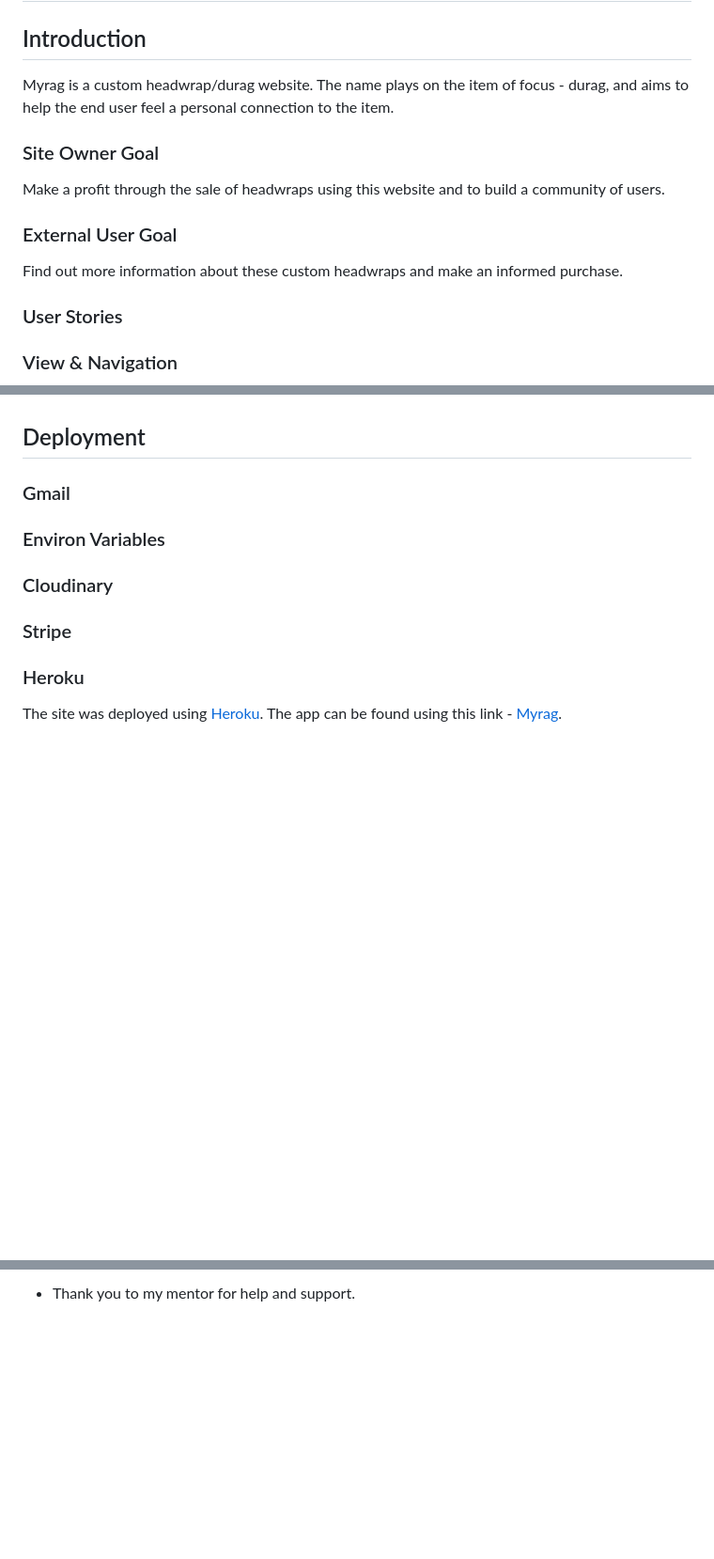
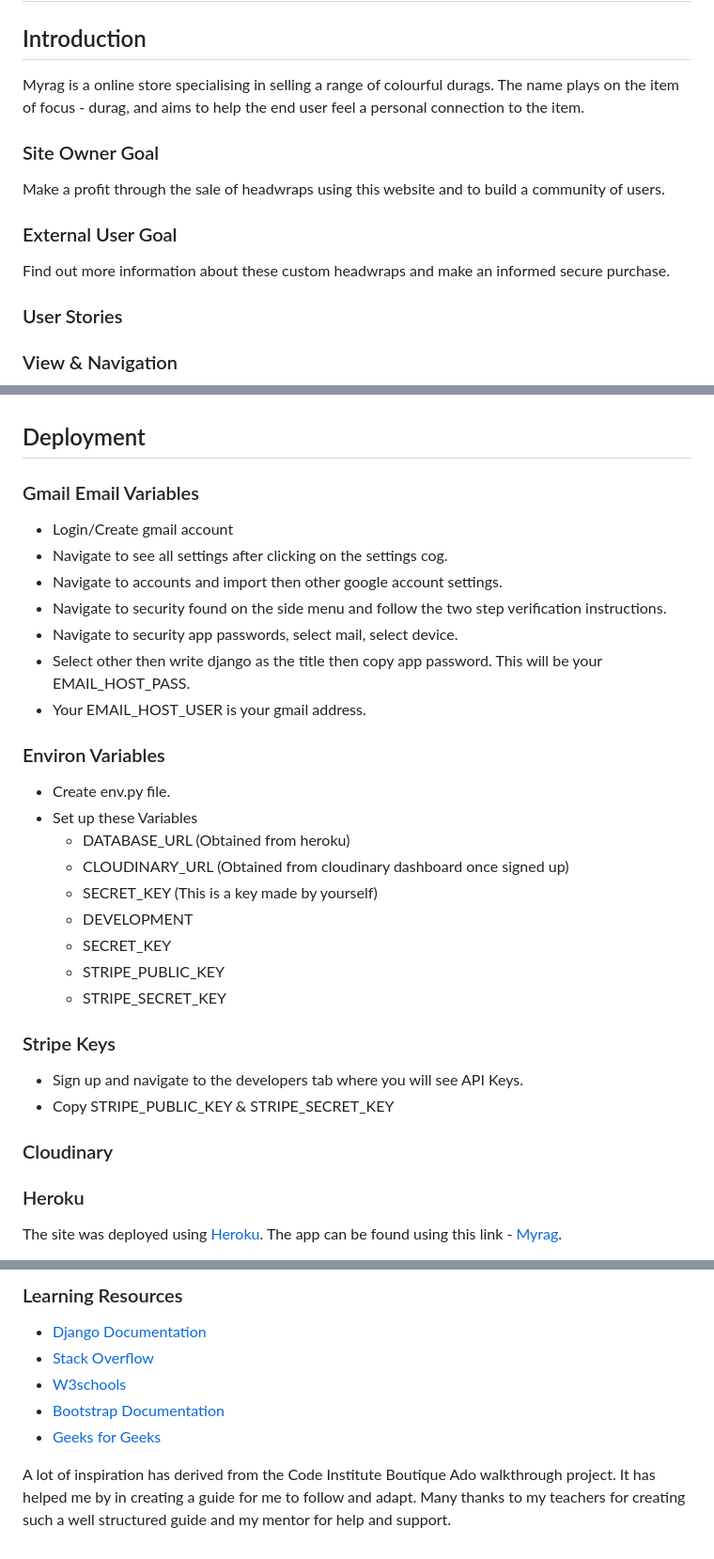
Before and after one commit to devisis/myrag, a Markdown page: README.md, 3 parts joined by grey strips. Shown: that part at 94% size. Drawn GitHub-style; blank space fills up the shorter version.

Commit message:
update deployment and credits sections with links and variables git push

```diff
--- a/README.md
+++ b/README.md
@@ -1,13 +1,13 @@
 # Myrag
 
 ## Introduction
-Myrag is a custom headwrap/durag website. The name plays on the item of focus - durag, and aims to help the end user feel a personal connection to the item.
+Myrag is a online store specialising in selling a range of colourful durags. The name plays on the item of focus - durag, and aims to help the end user feel a personal connection to the item.
 
 ### Site Owner Goal
 Make a profit through the sale of headwraps using this website and to build a community of users.
 
 ### External User Goal
-Find out more information about these custom headwraps and make an informed purchase.
+Find out more information about these custom headwraps and make an informed secure purchase.
 
 ### User Stories
 
@@ -257,14 +249,34 @@ To view all testing documentation please refer to [TESTING.md](TESTING.md)
 
 ## Deployment
 
-### Gmail
+### Gmail Email Variables
+- Login/Create gmail account
+- Navigate to see all settings after clicking on the settings cog.
+- Navigate to accounts and import then other google account settings.
+- Navigate to security found on the side menu and follow the two step verification instructions.
+- Navigate to security app passwords, select mail, select device.
+- Select other then write django as the title then copy app password. This will be your EMAIL_HOST_PASS.
+- Your EMAIL_HOST_USER is your gmail address.
 
 ### Environ Variables
 <!-- Create env.py
 list variables -->
+- Create env.py file.
+- Set up these Variables
+    - DATABASE_URL (Obtained from heroku)
+    - CLOUDINARY_URL (Obtained from cloudinary dashboard once signed up)
+    - SECRET_KEY (This is a key made by yourself)
+    - DEVELOPMENT
+    - SECRET_KEY
+    - STRIPE_PUBLIC_KEY
+    - STRIPE_SECRET_KEY
+
+### Stripe Keys
+- Sign up and navigate to the developers tab where you will see API Keys.
+- Copy STRIPE_PUBLIC_KEY & STRIPE_SECRET_KEY
+
 ### Cloudinary
 
-### Stripe
 
 ### Heroku
 The site was deployed using [Heroku](https://heroku.com/). The app can be found using this link - [Myrag](https://myrag.herokuapp.com/).
@@ -310,2 +327,10 @@ links - inspiration -
 
-- Thank you to my mentor for help and support.
+### Learning Resources
+
+- [Django Documentation](https://docs.djangoproject.com/en/4.1/)
+- [Stack Overflow](https://stackoverflow.com/)
+- [W3schools](https://www.w3schools.com/)
+- [Bootstrap Documentation](https://getbootstrap.com/docs/4.6/getting-started/download/)
+- [Geeks for Geeks](https://www.geeksforgeeks.org/)
+
+A lot of inspiration has derived from the Code Institute Boutique Ado walkthrough project. It has helped me by in creating a guide for me to follow and adapt. Many thanks to my teachers for creating such a well structured guide and my mentor for help and support.
```
Also changed, not shown: other parts of README.md (+12 -15 lines), documentation/features/durag-details.png (added).
